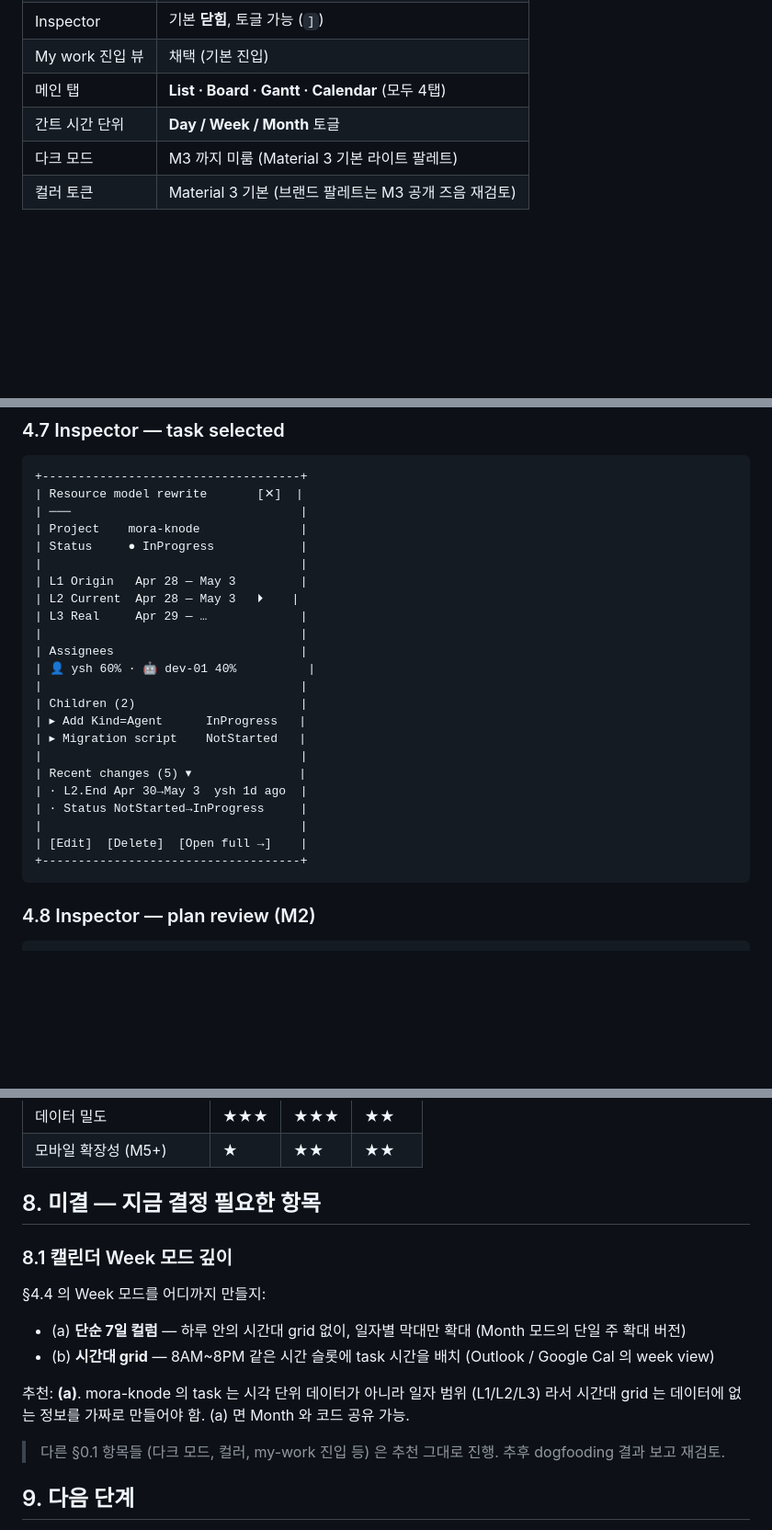
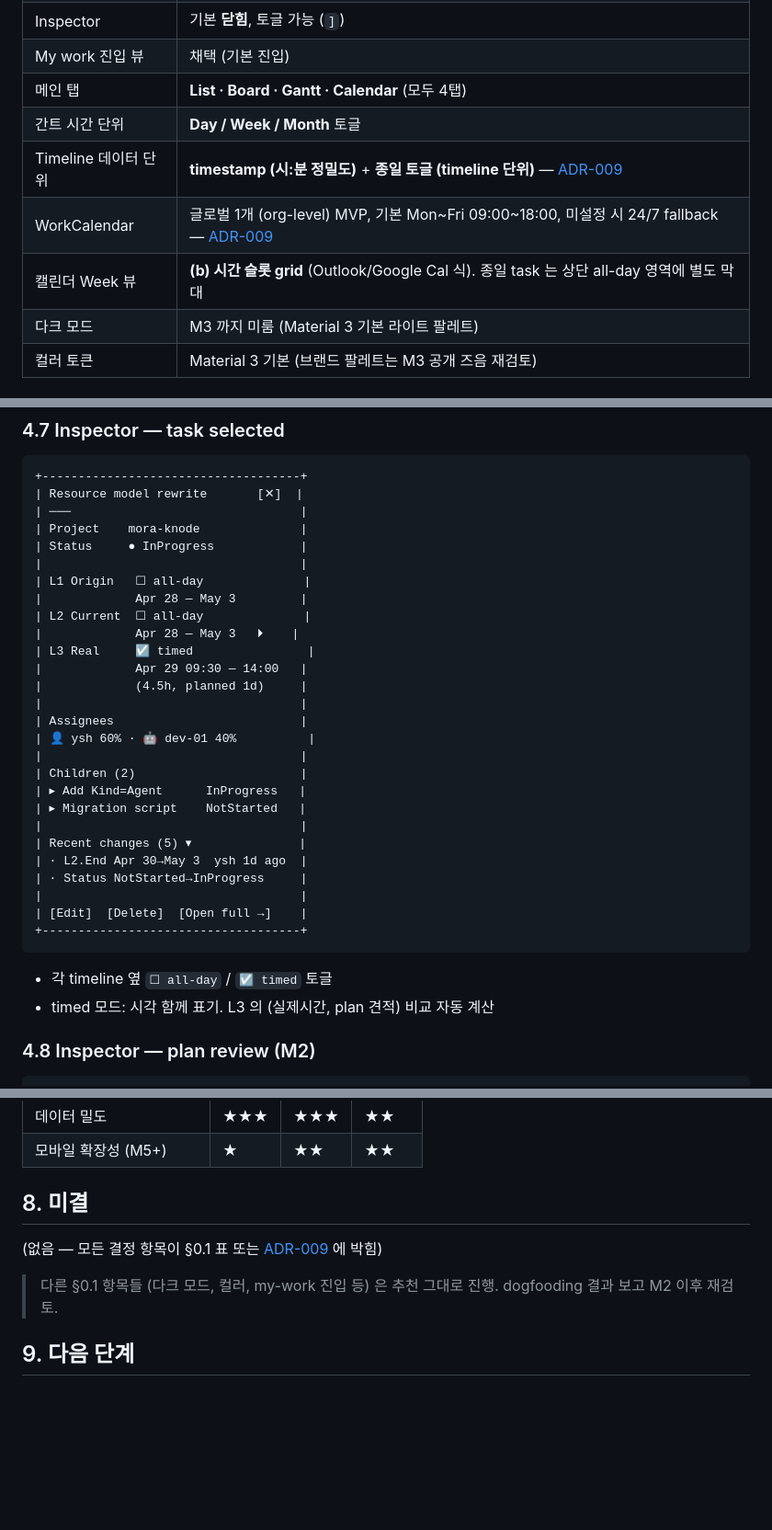
Before and after one commit to ysh3436/mora-knode, a Markdown page: docs/design/wireframes.md, 3 parts joined by grey strips. Shown at 92% size. Drawn GitHub-style; blank space fills up the shorter version.

````diff
--- a/docs/design/wireframes.md
+++ b/docs/design/wireframes.md
@@ -13,6 +13,9 @@
 | My work 진입 뷰 | 채택 (기본 진입) |
 | 메인 탭 | **List · Board · Gantt · Calendar** (모두 4탭) |
 | 간트 시간 단위 | **Day / Week / Month** 토글 |
+| Timeline 데이터 단위 | **timestamp (시:분 정밀도)** + **종일 토글 (timeline 단위)** — [ADR-009](../architecture/ADR-009-timeline-timestamps-allday-workcalendar.md) |
+| WorkCalendar | 글로벌 1개 (org-level) MVP, 기본 Mon~Fri 09:00~18:00, 미설정 시 24/7 fallback — [ADR-009](../architecture/ADR-009-timeline-timestamps-allday-workcalendar.md) |
+| 캘린더 Week 뷰 | **(b) 시간 슬롯 grid** (Outlook/Google Cal 식). 종일 task 는 상단 all-day 영역에 별도 막대 |
 | 다크 모드 | M3 까지 미룸 (Material 3 기본 라이트 팔레트) |
 | 컬러 토큰 | Material 3 기본 (브랜드 팔레트는 M3 공개 즈음 재검토) |
 
@@ -262,9 +291,13 @@ Click cell → 우측 인스펙터: 그날 그 사람에게 할당된 task 목
 | Project    mora-knode              |
 | Status     ● InProgress            |
 |                                    |
-| L1 Origin   Apr 28 — May 3         |
-| L2 Current  Apr 28 — May 3   ⏵    |
-| L3 Real     Apr 29 — …             |
+| L1 Origin   ☐ all-day              |
+|             Apr 28 — May 3         |
+| L2 Current  ☐ all-day              |
+|             Apr 28 — May 3   ⏵    |
+| L3 Real     ☑ timed                |
+|             Apr 29 09:30 — 14:00   |
+|             (4.5h, planned 1d)     |
 |                                    |
 | Assignees                          |
 | 👤 ysh 60% · 🤖 dev-01 40%          |
@@ -280,6 +313,8 @@ Click cell → 우측 인스펙터: 그날 그 사람에게 할당된 task 목
 | [Edit]  [Delete]  [Open full →]    |
 +------------------------------------+
 ```
+- 각 timeline 옆 `☐ all-day` / `☑ timed` 토글
+- timed 모드: 시각 함께 표기. L3 의 (실제시간, plan 견적) 비교 자동 계산
 
 ### 4.8 Inspector — plan review (M2)
 ```
@@ -332,16 +367,11 @@ Click cell → 우측 인스펙터: 그날 그 사람에게 할당된 task 목
 | 데이터 밀도 | ★★★ | ★★★ | ★★ |
 | 모바일 확장성 (M5+) | ★ | ★★ | ★★ |
 
-## 8. 미결 — 지금 결정 필요한 항목
+## 8. 미결
 
-### 8.1 캘린더 Week 모드 깊이
-§4.4 의 Week 모드를 어디까지 만들지:
-- (a) **단순 7일 컬럼** — 하루 안의 시간대 grid 없이, 일자별 막대만 확대 (Month 모드의 단일 주 확대 버전)
-- (b) **시간대 grid** — 8AM~8PM 같은 시간 슬롯에 task 시간을 배치 (Outlook / Google Cal 의 week view)
+(없음 — 모든 결정 항목이 §0.1 표 또는 [ADR-009](../architecture/ADR-009-timeline-timestamps-allday-workcalendar.md) 에 박힘)
 
-추천: **(a)**. mora-knode 의 task 는 시각 단위 데이터가 아니라 일자 범위 (L1/L2/L3) 라서 시간대 grid 는 데이터에 없는 정보를 가짜로 만들어야 함. (a) 면 Month 와 코드 공유 가능.
-
-> 다른 §0.1 항목들 (다크 모드, 컬러, my-work 진입 등) 은 추천 그대로 진행. 추후 dogfooding 결과 보고 재검토.
+> 다른 §0.1 항목들 (다크 모드, 컬러, my-work 진입 등) 은 추천 그대로 진행. dogfooding 결과 보고 M2 이후 재검토.
 
 ## 9. 다음 단계
 1. ysh 가 §8 결정
````
Also changed, not shown: other parts of docs/design/wireframes.md (+44 -18 lines), docs/architecture/ADR-009-timeline-timestamps-allday-workcalendar.md (added, +142 -0 lines).
